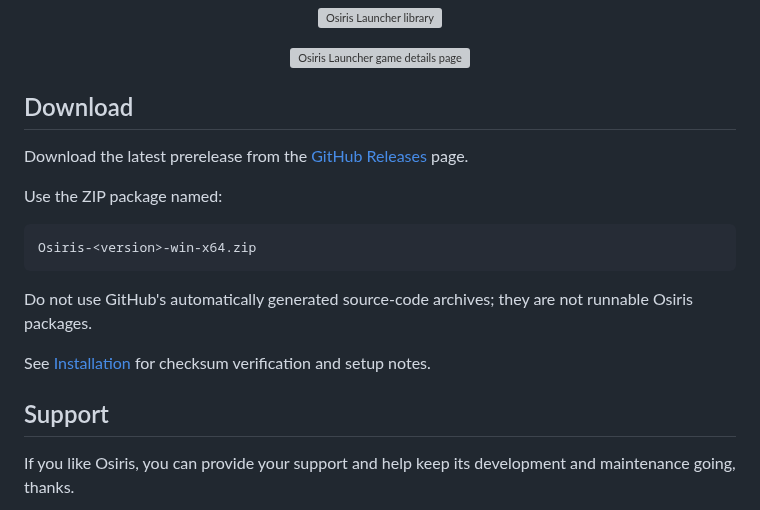
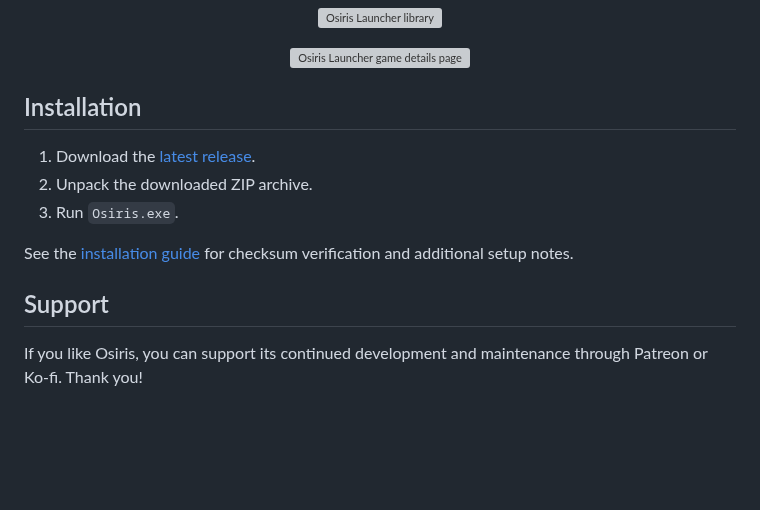
Before and after one commit to numinainitiative/Osiris_Launcher, a Markdown page: README.md, the part around one of its changes. GitHub-like rendering; blank space fills up the shorter version; grey boxes are pictures that could not be loaded.

Commit message:
Add Ko-fi support and simplify installation

````diff
--- a/README.md
+++ b/README.md
@@ -14,25 +14,17 @@ Osiris is a game launcher build on top of [Playnite](https://github.com/JosefNem
   <img src="media/readme/osiris-game-details.png" alt="Osiris Launcher game details page" width="1000">
 </p>
 
-## Download
+## Installation
 
-Download the latest prerelease from the
-[GitHub Releases](https://github.com/numinainitiative/Osiris_Launcher/releases)
-page.
+1. Download the [latest release](https://github.com/numinainitiative/Osiris_Launcher/releases).
+2. Unpack the downloaded ZIP archive.
+3. Run `Osiris.exe`.
 
-Use the ZIP package named:
-
-```text
-Osiris-<version>-win-x64.zip
-```
-
-Do not use GitHub's automatically generated source-code archives; they are not
-runnable Osiris packages.
-
-See [Installation](docs/INSTALL.md) for checksum verification and setup notes.
+See the [installation guide](docs/INSTALL.md) for checksum verification and
+additional setup notes.
 
 ## Support
 
-If you like Osiris, you can provide your support and help keep its development and maintenance going, thanks.
+If you like Osiris, you can support its continued development and maintenance through Patreon or Ko-fi. Thank you!
 
 <div align="center">
````
Also changed, not shown: other parts of README.md (+16 -4 lines), media/readme/kofi.png (added).
